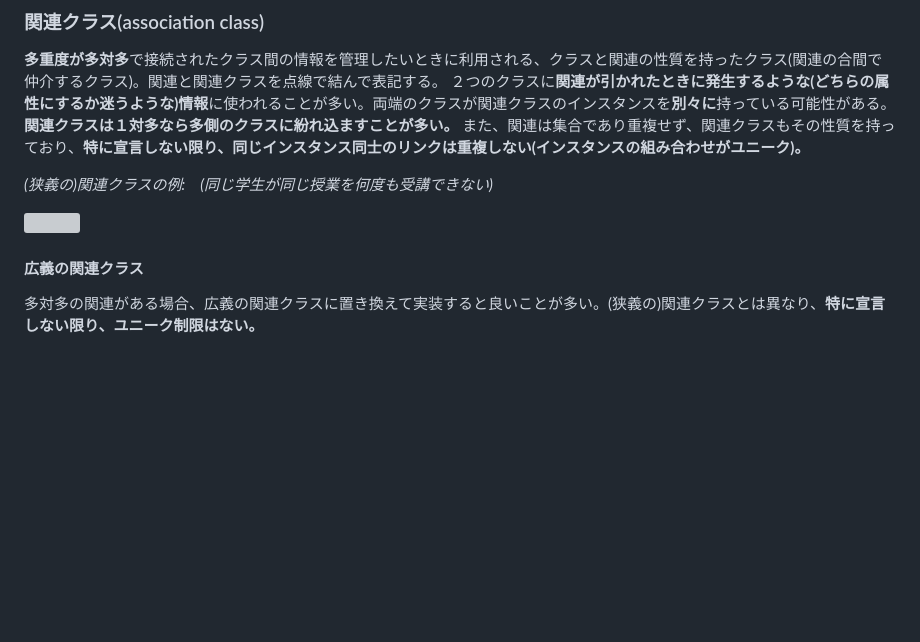
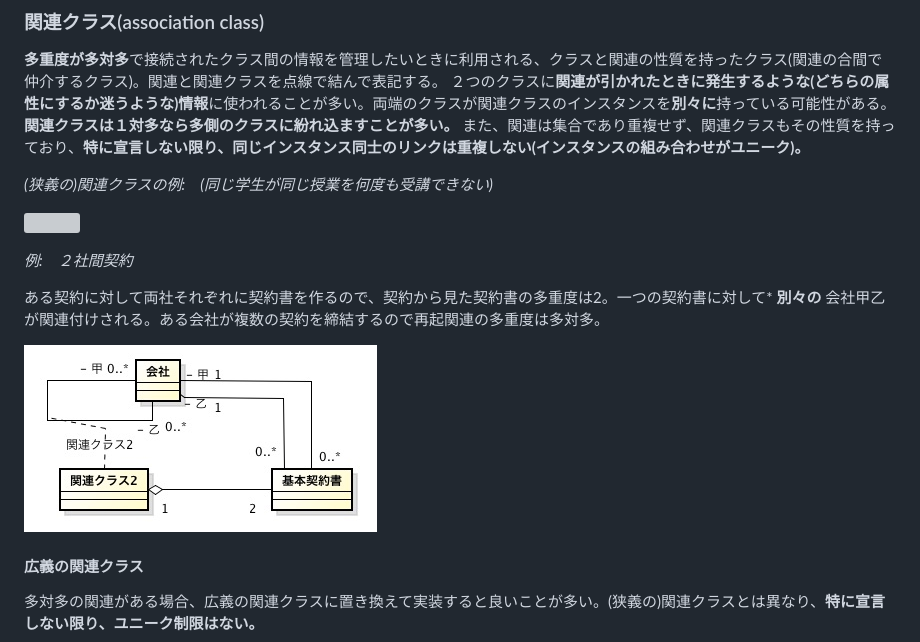
Before and after one commit to kanetai/Computer-Engineering, a Markdown page: uml.md, the part around the change. Rendered like a GitHub page; pictures changed too: pic/classDia/contract-EX.jpg (added); blank space fills up the shorter version; grey boxes are pictures that could not be loaded.

Commit message:
UMTP L2 structural modeling

```diff
--- a/uml.md
+++ b/uml.md
@@ -590,6 +590,12 @@ keyが指定されれば、valueが特定されるような関係を示すため
 *(狭義の)関連クラスの例:　(同じ学生が同じ授業を何度も受講できない)*
 
 ![](pic/classDia/associationClass.jpg)
+
+*例:　２社間契約*
+
+ある契約に対して両社それぞれに契約書を作るので、契約から見た契約書の多重度は2。一つの契約書に対して* **別々の** 会社甲乙が関連付けされる。ある会社が複数の契約を締結するので再起関連の多重度は多対多。
+
+![](pic/classDia/contract-EX.jpg)
 
 #### 広義の関連クラス
 
```
